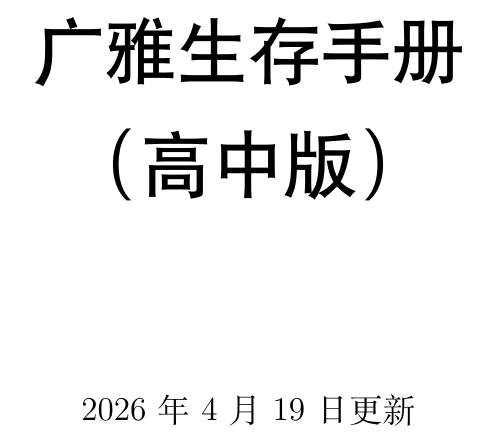
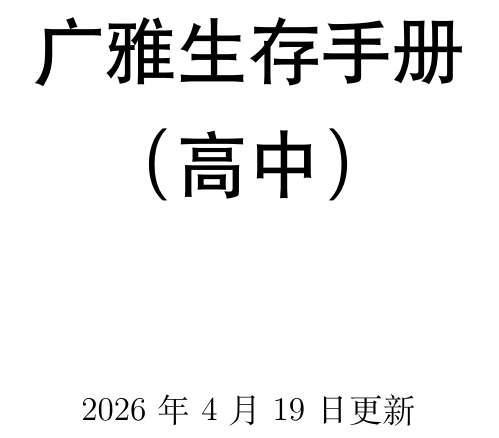
Before and after one commit to AppleJuiceMall/GY-Guide, a LaTeX book (sources/main.tex): part of page 1 of 11, cut so that both start at the same text. Compiled offline with XeLaTeX.

Commit message:
更新 main.tex

```diff
--- a/sources/main.tex
+++ b/sources/main.tex
@@ -6,7 +6,7 @@
 \usepackage{multicol}
 \usepackage{fontspec}
 
-\title{\heiti \zihao{1} 广雅生存手册\\（高中版）}
+\title{\heiti \zihao{1} 广雅生存手册\\（高中）}
 \date{\today 更新}
 
 \begin{document}
```
